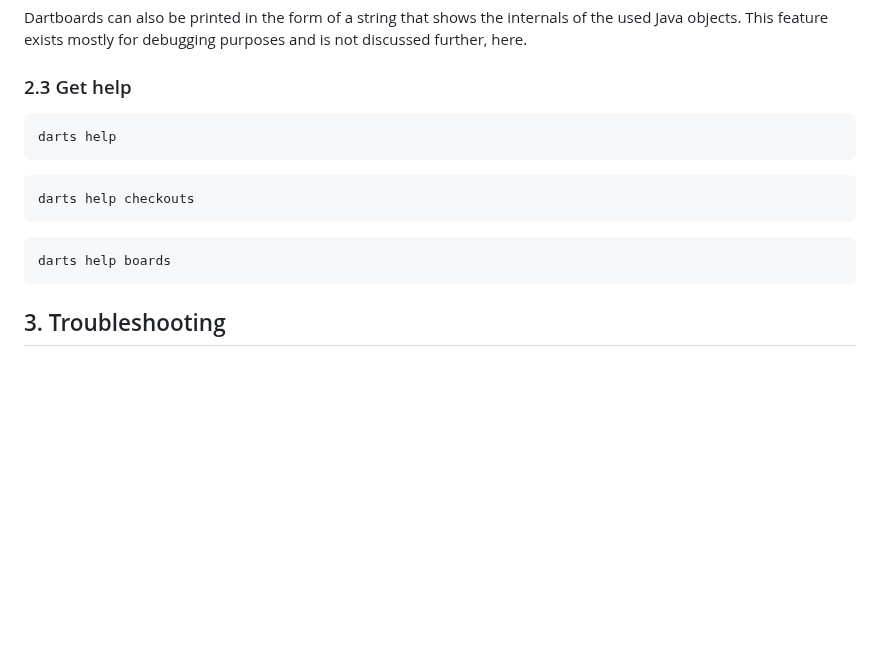
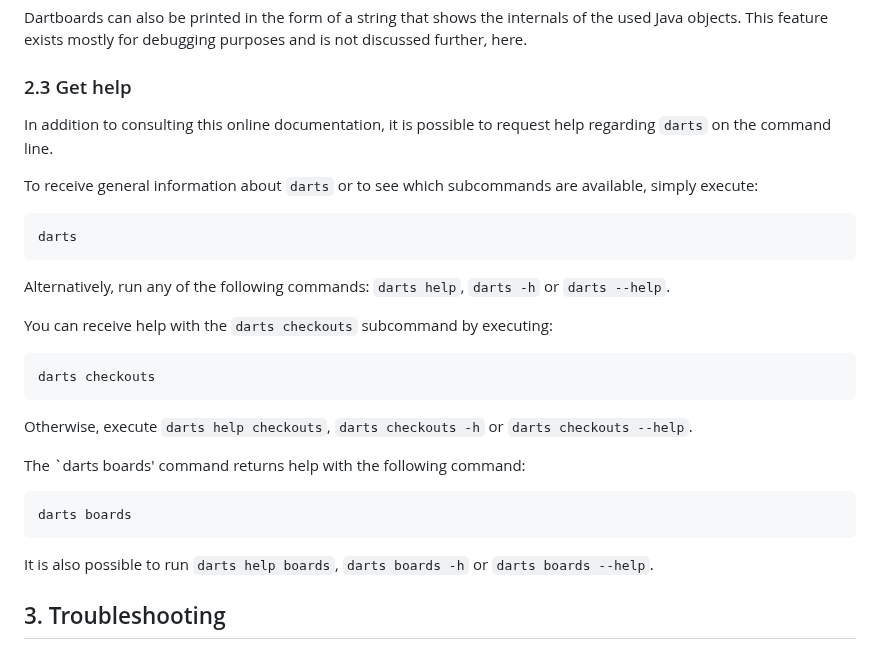
Before and after one commit to mauritssilvis/darts, a Markdown page: cli/java/README.md, the part around the change. GitHub-like rendering; blank space fills up the shorter version.

Commit message:
Document the help subcommand

````diff
--- a/cli/java/README.md
+++ b/cli/java/README.md
@@ -758,17 +758,31 @@ This feature exists mostly for debugging purposes and is not discussed further,
 
 ### 2.3 Get help
 
+In addition to consulting this online documentation, it is possible to request help regarding `darts` on the command line.
+
+To receive general information about `darts` or to see which subcommands are available, simply execute:
+
 ```shell
-darts help
+darts
 ```
 
+Alternatively, run any of the following commands: `darts help`, `darts -h` or `darts --help`.
+
+You can receive help with the `darts checkouts` subcommand by executing:
+
 ```shell
-darts help checkouts
+darts checkouts
 ```
 
+Otherwise, execute `darts help checkouts`, `darts checkouts -h` or `darts checkouts --help`.
+
+The `darts boards' command returns help with the following command:
+
 ```shell
-darts help boards
+darts boards
 ```
+
+It is also possible to run `darts help boards`, `darts boards -h` or `darts boards --help`.
 
 ## 3. Troubleshooting
 
````
